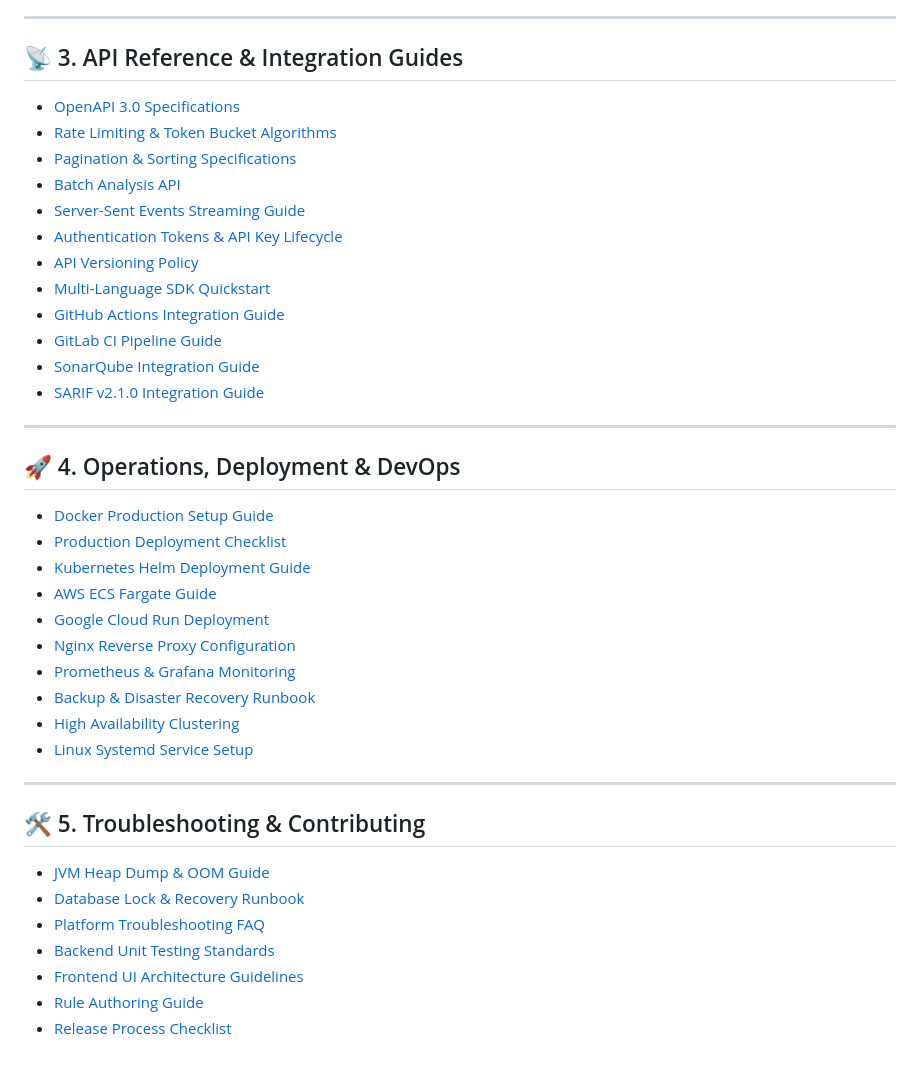
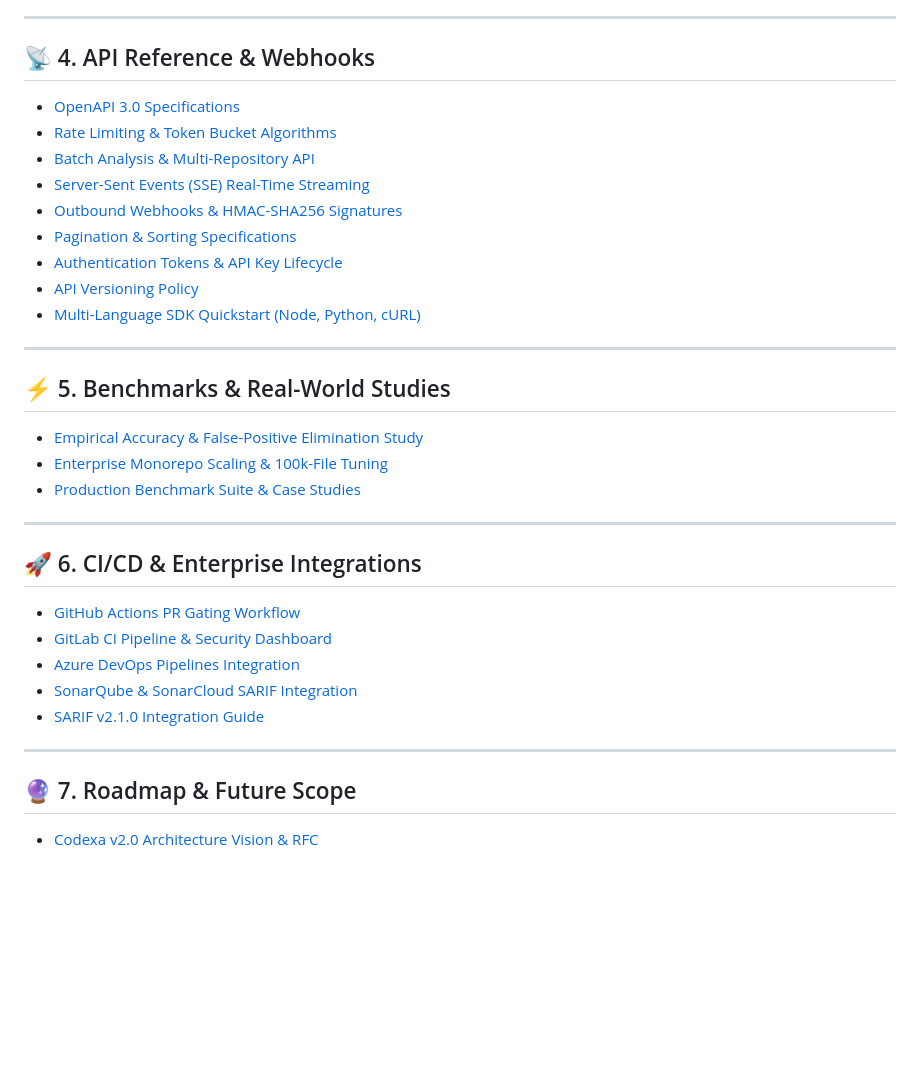
Before and after one commit to Codewithjainam7/Codexa, a Markdown page: docs/INDEX.md, the part around one of its changes. GitHub-like rendering; blank space fills up the shorter version.

```diff
--- a/docs/INDEX.md
+++ b/docs/INDEX.md
@@ -43,41 +72,34 @@ Welcome to the comprehensive technical documentation for **Codexa**—the AI-aug
 
 ---
 
-## 📡 3. API Reference & Integration Guides
+## 📡 4. API Reference & Webhooks
 - [OpenAPI 3.0 Specifications](api/openapi-specs.md)
 - [Rate Limiting & Token Bucket Algorithms](api/rate-limiting-guide.md)
+- [Batch Analysis & Multi-Repository API](api/batch-analysis-api.md)
+- [Server-Sent Events (SSE) Real-Time Streaming](api/streaming-events-sse.md)
+- [Outbound Webhooks & HMAC-SHA256 Signatures](api/webhooks-guide.md)
 - [Pagination & Sorting Specifications](api/pagination-specs.md)
-- [Batch Analysis API](api/batch-analysis-api.md)
-- [Server-Sent Events Streaming Guide](api/streaming-events-sse.md)
 - [Authentication Tokens & API Key Lifecycle](api/authentication-tokens.md)
 - [API Versioning Policy](api/versioning-policy.md)
-- [Multi-Language SDK Quickstart](api/sdk-quickstart.md)
-- [GitHub Actions Integration Guide](GITHUB_ACTIONS.md)
-- [GitLab CI Pipeline Guide](GITLAB_CI.md)
-- [SonarQube Integration Guide](SONARQUBE.md)
+- [Multi-Language SDK Quickstart (Node, Python, cURL)](api/sdk-quickstart.md)
+
+---
+
+## ⚡ 5. Benchmarks & Real-World Studies
+- [Empirical Accuracy & False-Positive Elimination Study](benchmarks/accuracy-and-false-positives.md)
+- [Enterprise Monorepo Scaling & 100k-File Tuning](benchmarks/monorepo-scaling-guide.md)
+- [Production Benchmark Suite & Case Studies](BENCHMARKS.md)
+
+---
+
+## 🚀 6. CI/CD & Enterprise Integrations
+- [GitHub Actions PR Gating Workflow](GITHUB_ACTIONS.md)
+- [GitLab CI Pipeline & Security Dashboard](GITLAB_CI.md)
+- [Azure DevOps Pipelines Integration](integrations/azure-devops-pipeline.md)
+- [SonarQube & SonarCloud SARIF Integration](integrations/sonarqube-integration.md)
 - [SARIF v2.1.0 Integration Guide](SARIF_INTEGRATION.md)
 
 ---
 
-## 🚀 4. Operations, Deployment & DevOps
-- [Docker Production Setup Guide](deployment/docker-setup.md)
-- [Production Deployment Checklist](deployment/production-checklist.md)
-- [Kubernetes Helm Deployment Guide](deployment/kubernetes-helm-guide.md)
-- [AWS ECS Fargate Guide](deployment/aws-ecs-fargate.md)
-- [Google Cloud Run Deployment](deployment/gcp-cloud-run.md)
-- [Nginx Reverse Proxy Configuration](deployment/reverse-proxy-nginx.md)
-- [Prometheus & Grafana Monitoring](deployment/monitoring-prometheus-grafana.md)
-- [Backup & Disaster Recovery Runbook](deployment/backup-restore-runbook.md)
-- [High Availability Clustering](deployment/high-availability-guide.md)
-- [Linux Systemd Service Setup](deployment/systemd-service-setup.md)
-
----
-
-## 🛠️ 5. Troubleshooting & Contributing
-- [JVM Heap Dump & OOM Guide](troubleshooting/oom-heap-dumps.md)
-- [Database Lock & Recovery Runbook](troubleshooting/corrupt-sqlite-recovery.md)
-- [Platform Troubleshooting FAQ](TROUBLESHOOTING.md)
-- [Backend Unit Testing Standards](contributing/unit-testing-standards.md)
-- [Frontend UI Architecture Guidelines](contributing/frontend-component-guidelines.md)
-- [Rule Authoring Guide](RULE_AUTHORING.md)
-- [Release Process Checklist](contributing/release-process-checklist.md)
+## 🔮 7. Roadmap & Future Scope
+- [Codexa v2.0 Architecture Vision & RFC](roadmap/v2-vision-and-rfc.md)
```
Also changed, not shown: other parts of docs/INDEX.md (+43 -14 lines).
